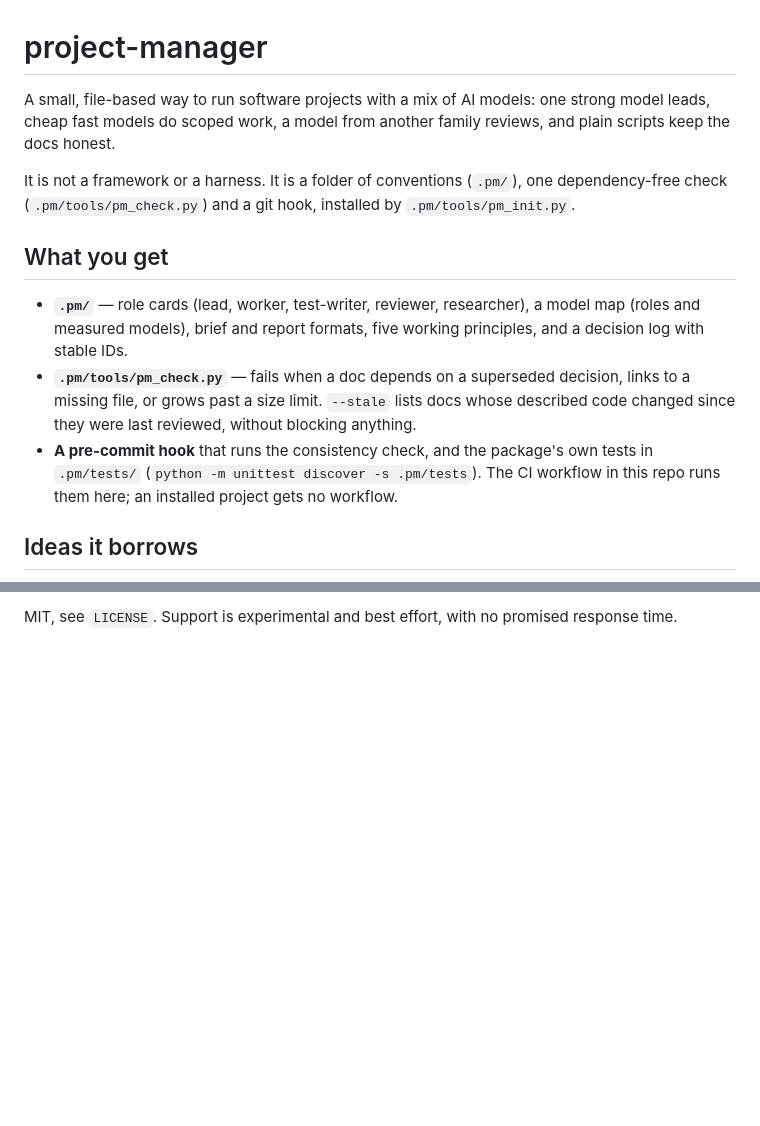
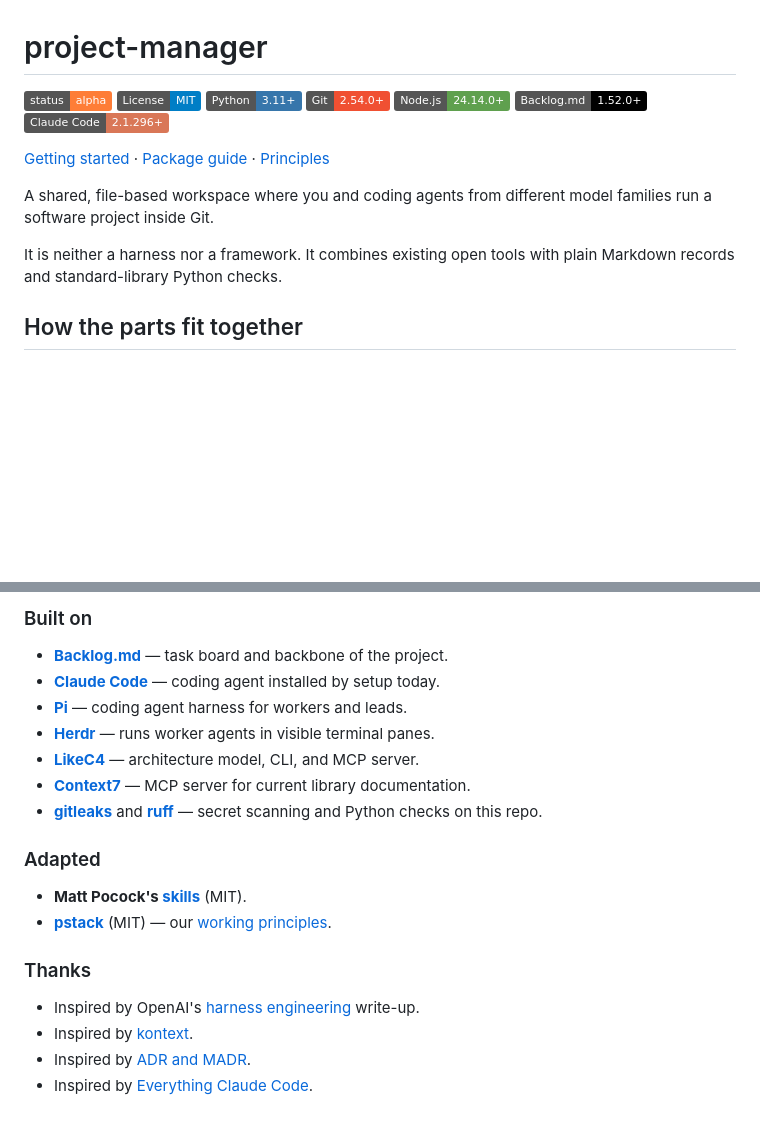
Before and after one commit to Kscl1/project-manager, a Markdown page: README.md, 2 parts joined by grey strips. Drawn GitHub-style; badges without logos; blank space fills up the shorter version.

```diff
--- a/README.md
+++ b/README.md
@@ -1,14 +1,18 @@
 # project-manager
 
-A small, file-based way to run software projects with a mix of AI models: one strong model leads, cheap fast models do scoped work, a model from another family reviews, and plain scripts keep the docs honest.
+[![Status: alpha](https://img.shields.io/badge/status-alpha-orange)](#status)
+[![License: MIT](https://img.shields.io/badge/License-MIT-blue.svg)](LICENSE)
+![Python 3.11+](https://img.shields.io/badge/Python-3.11%2B-3776AB?logo=python&logoColor=white)
+![Git 2.54.0+](https://img.shields.io/badge/Git-2.54.0%2B-F05032?logo=git&logoColor=white)
+![Node.js 24.14.0+](https://img.shields.io/badge/Node.js-24.14.0%2B-5FA04E?logo=nodedotjs&logoColor=white)
+[![Backlog.md 1.52.0+](https://img.shields.io/badge/Backlog.md-1.52.0%2B-000000?logo=markdown&logoColor=white)](https://github.com/MrLesk/Backlog.md)
+[![Claude Code 2.1.296+](https://img.shields.io/badge/Claude_Code-2.1.296%2B-D97757?logo=claude&logoColor=white)](https://code.claude.com)
 
-It is not a framework or a harness. It is a folder of conventions (`.pm/`), one dependency-free check (`.pm/tools/pm_check.py`) and a git hook, installed by `.pm/tools/pm_init.py`.
+[Getting started](docs/getting-started.md) · [Package guide](template/.pm/README.md) · [Principles](template/.pm/principles.md)
 
-## What you get
+A shared, file-based workspace where you and coding agents from different model families run a software project inside Git.
 
-- **`.pm/`** — role cards (lead, worker, test-writer, reviewer, researcher), a model map (roles and measured models), brief and report formats, five working principles, and a decision log with stable IDs.
-- **`.pm/tools/pm_check.py`** — fails when a doc depends on a superseded decision, links to a missing file, or grows past a size limit. `--stale` lists docs whose described code changed since they were last reviewed, without blocking anything.
-- **A pre-commit hook** that runs the consistency check, and the package's own tests in `.pm/tests/` (`python -m unittest discover -s .pm/tests`). The CI workflow in this repo runs them here; an installed project gets no workflow.
+It is neither a harness nor a framework. It combines existing open tools with plain Markdown records and standard-library Python checks.
 
-## Ideas it borrows
+## How the parts fit together
 
@@ -59,2 +113,22 @@ Early and changing. Expect breaking changes.
 
-MIT, see `LICENSE`. Support is experimental and best effort, with no promised response time.
+### Built on
+
+- **[Backlog.md](https://github.com/MrLesk/Backlog.md)** — task board and backbone of the project.
+- **[Claude Code](https://code.claude.com)** — coding agent installed by setup today.
+- **[Pi](https://github.com/earendil-works/pi)** — coding agent harness for workers and leads.
+- **[Herdr](https://herdr.dev)** — runs worker agents in visible terminal panes.
+- **[LikeC4](https://likec4.dev)** — architecture model, CLI, and MCP server.
+- **[Context7](https://github.com/upstash/context7)** — MCP server for current library documentation.
+- **[gitleaks](https://github.com/gitleaks/gitleaks)** and **[ruff](https://github.com/astral-sh/ruff)** — secret scanning and Python checks on this repo.
+
+### Adapted
+
+- **Matt Pocock's [skills](https://github.com/mattpocock/skills)** (MIT).
+- **[pstack](https://github.com/cursor/plugins/tree/main/pstack)** (MIT) — our [working principles](template/.pm/principles.md).
+
+### Thanks
+
+- Inspired by OpenAI's [harness engineering](https://openai.com/index/harness-engineering/) write-up.
+- Inspired by [kontext](https://github.com/patkusch/kontext).
+- Inspired by [ADR and MADR](https://adr.github.io/madr/).
+- Inspired by [Everything Claude Code](https://github.com/affaan-m/everything-claude-code).
```
Also changed, not shown: other parts of README.md (+83 -33 lines).
